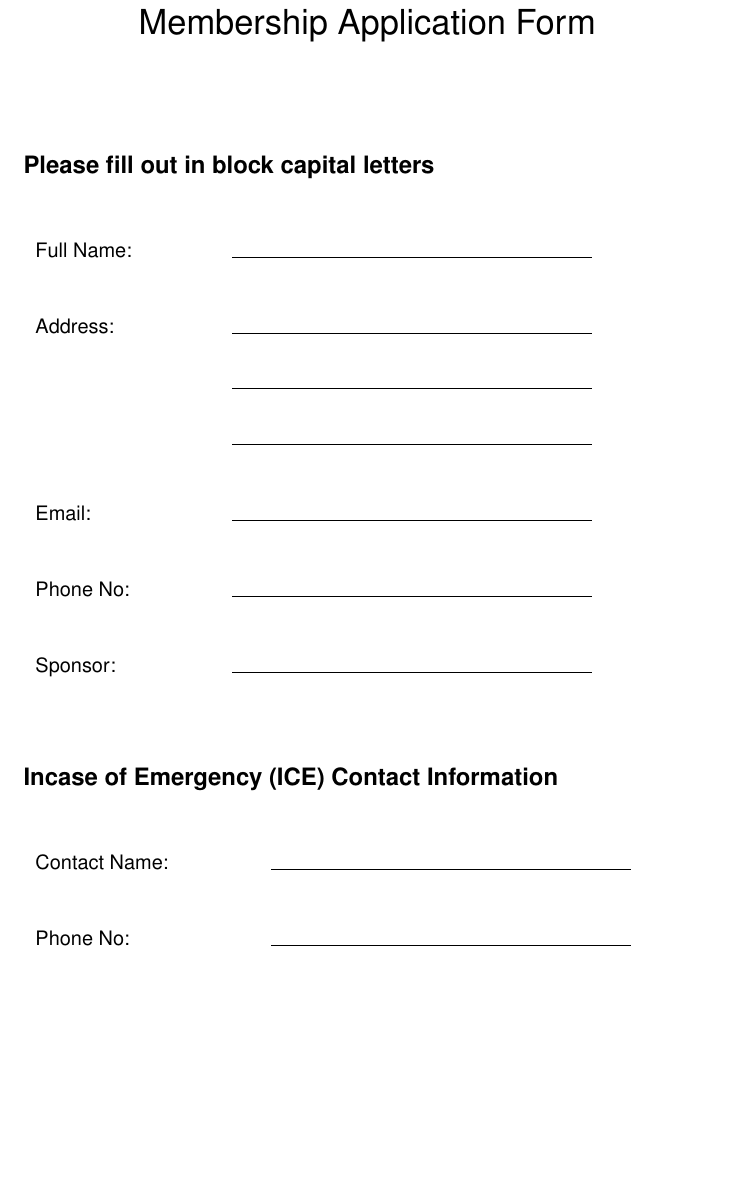
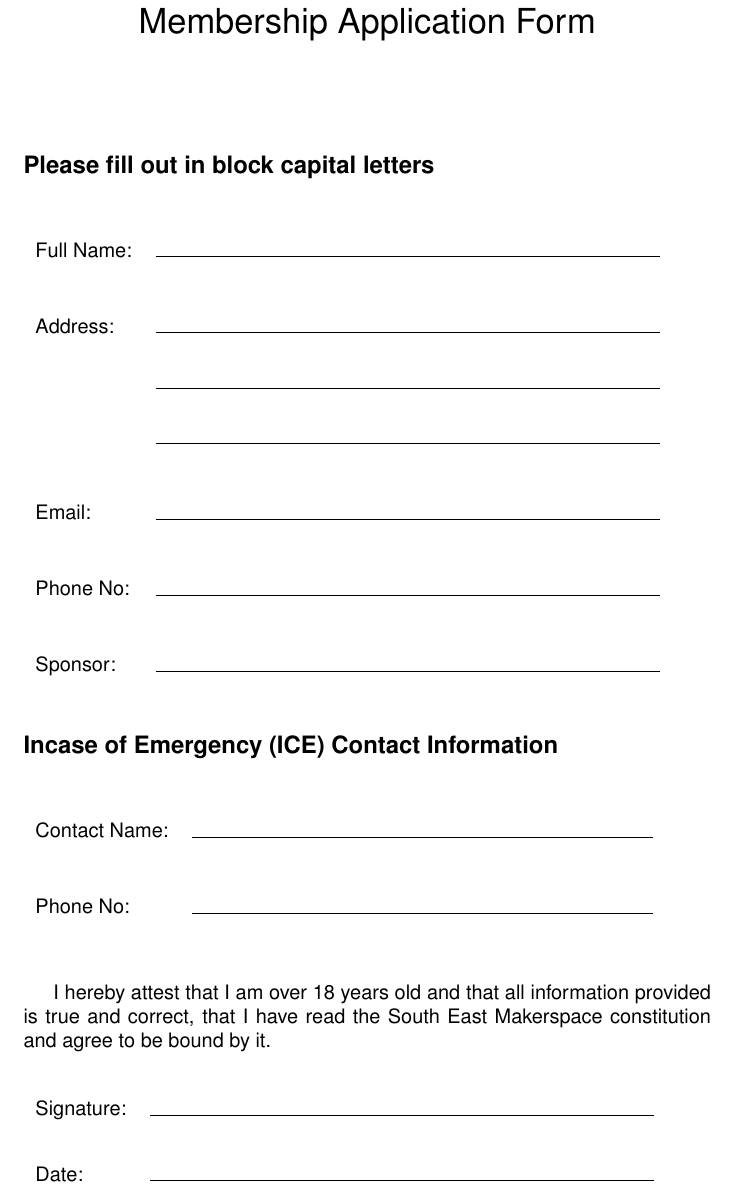
Before and after one commit to semkr/documentation_templates, a LaTeX document (membership_form/membership_form.tex): part of the page, cut so that both start at the same text, the shorter picture padded with empty space. Compiled offline with pdfLaTeX.

Commit message:
- Added signature field/date to membership form

```diff
--- a/membership_form/membership_form.tex
+++ b/membership_form/membership_form.tex
@@ -6,31 +6,26 @@
 \begin{document}
 \pagenumbering{gobble}
 
-\title{\vspace{-2.5cm}South East Makerspace\\Membership Application Form}
+\title{\vspace{-3.5cm}South East Makerspace\\Membership Application Form}
 \date{}
 
 \maketitle
 
 \subsection*{Please fill out in block capital letters}
 \noindent\begin{tabular}{ll}
-\makebox[0.5in]{} & \makebox[2.5in]{}\\[2ex]
+ & \\[2ex]
 
-Full Name:
-\makebox[0.0in]{} & \makebox[2.5in]{\hrulefill}\\[5ex]
+Full Name: & \makebox[3.5in]{\hrulefill}\\[5ex]
 
-Address:
-\makebox[0.5in]{} & \makebox[2.5in]{\hrulefill}\\[3ex]
-\makebox[0.5in]{} & \makebox[2.5in]{\hrulefill}\\[3ex]
-\makebox[0.5in]{} & \makebox[2.5in]{\hrulefill}\\[5ex]
+Address: & \makebox[3.5in]{\hrulefill}\\[3ex]
+ & \makebox[3.5in]{\hrulefill}\\[3ex]
+ & \makebox[3.5in]{\hrulefill}\\[5ex]
 
-Email:
-\makebox[0.5in]{} & \makebox[2.5in]{\hrulefill}\\[5ex]
+Email: & \makebox[3.5in]{\hrulefill}\\[5ex]
 
-Phone No:
-\makebox[0.5in]{} & \makebox[2.5in]{\hrulefill}\\[5ex]
+Phone No:  & \makebox[3.5in]{\hrulefill}\\[5ex]
 
-Sponsor:
-\makebox[0.5in]{} & \makebox[2.5in]{\hrulefill}\\[5ex]
+Sponsor: & \makebox[3.5in]{\hrulefill}\\[2ex]
 
 \end{tabular}
 
@@ -38,13 +33,20 @@ Sponsor:
 
 \subsection*{Incase of Emergency (ICE) Contact Information}
 \noindent\begin{tabular}{ll}
-\makebox[0.5in]{} & \makebox[2.5in]{}\\[2ex]
+ & \\[2ex]
 
-Contact Name:
-\makebox[0.5in]{} & \makebox[2.5in]{\hrulefill}\\[5ex]
+Contact Name: & \makebox[3.2in]{\hrulefill}\\[5ex]
 
-Phone No:
-\makebox[0.5in]{} & \makebox[2.5in]{\hrulefill}\\[5ex]
+Phone No: & \makebox[3.2in]{\hrulefill}\\[6ex]
+\end{tabular}
+
+I hereby attest that I am over 18 years old and that all information provided is true and correct, that I have read the South East Makerspace constitution and agree to be bound by it.\\
+\noindent\begin{tabular}{ll}
+ & \\[2ex]
+
+Signature: & \makebox[3.5in]{\hrulefill}\\[4ex]
+
+Date: & \makebox[3.5in]{\hrulefill}
 \end{tabular}
 
 
```
Also changed, not shown: membership_form/membership_form.pdf.
